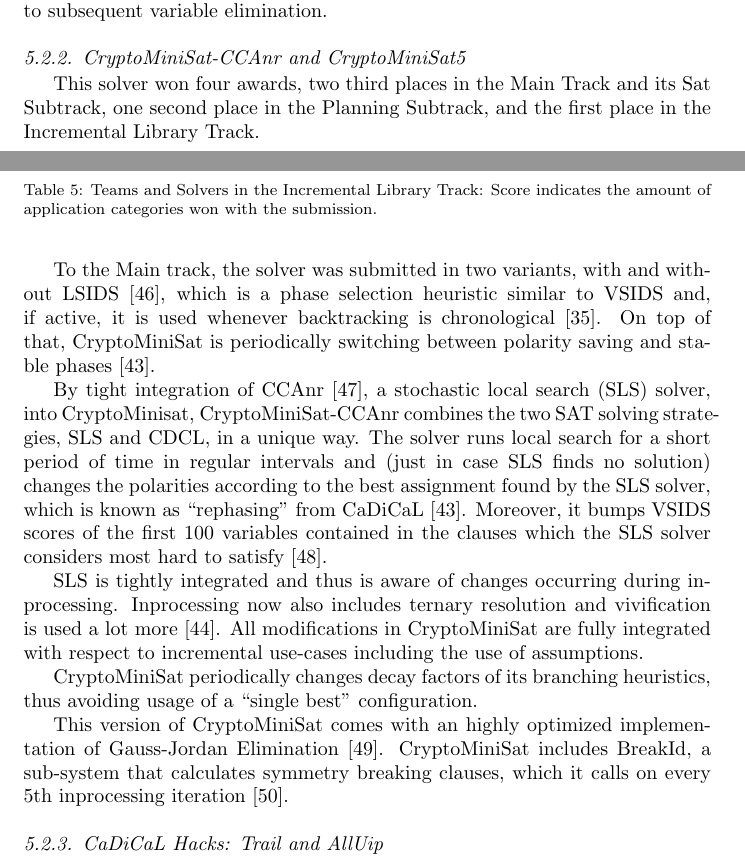
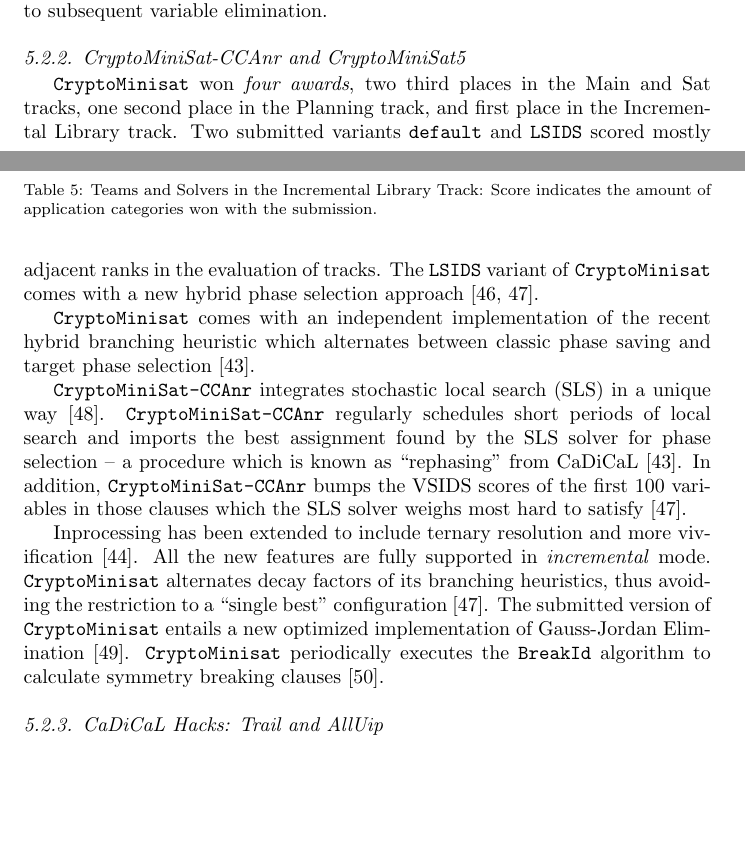
Before and after one commit to satcompetition/2020, a LaTeX paper (paper/main.tex): two parts of pages 12 and 14 of 24, joined at a grey line, cut so that both start at the same text, the shorter picture padded with empty space. Compiled offline with pdfLaTeX.

Commit message:
cryptominisat

```diff
--- a/paper/main.tex
+++ b/paper/main.tex
@@ -770,24 +770,22 @@
 \subsubsection{CryptoMiniSat-CCAnr and CryptoMiniSat5}
 \label{sec:cryptominisat}
 
-This solver won four awards, two third places in the Main Track and its Sat Subtrack, one second place in the Planning Subtrack, and the first place in the Incremental Library Track.
+\solver{CryptoMinisat} won \emph{four awards}, two third places in the Main and Sat tracks, one second place in the Planning track, and first place in the Incremental Library track.
+Two submitted variants \solver{default} and \solver{LSIDS} scored mostly adjacent ranks in the evaluation of tracks.
+The \solver{LSIDS} variant of \solver{CryptoMinisat} comes with a new hybrid phase selection approach~\cite{Shaw:2020:LSIDS,Soos:SC2020}.
 
-To the Main track, the solver was submitted in two variants, with and without LSIDS~\cite{Shaw:2020:LSIDS},
-which is a phase selection heuristic similar to VSIDS and, if active, it is used whenever backtracking is chronological~\cite{Nadel:2018:CBT}. On top of that, CryptoMiniSat is periodically switching between polarity saving and stable phases~\cite{Biere:SC2019}.
+\solver{CryptoMinisat} comes with an independent implementation of the recent hybrid branching heuristic which alternates between classic phase saving and target phase selection~\cite{Biere:SC2019}.
 
-By tight integration of CCAnr~\cite{Cai:2015:CCAnr}, a stochastic local search (SLS) solver, into CryptoMinisat, CryptoMiniSat-CCAnr combines the two SAT solving strategies, SLS and CDCL, in a unique way.
-The solver runs local search for a short period of time in regular intervals and (just in case SLS finds no solution)
-changes the polarities according to the best assignment found by the SLS solver, which is known as ``rephasing'' from CaDiCaL~\cite{Biere:SC2019}.
-Moreover, it bumps VSIDS scores of the first 100 variables contained in the clauses which the SLS solver considers most hard to satisfy~\cite{Soos:SC2020}.
+\solver{CryptoMiniSat-CCAnr} integrates stochastic local search (SLS) in a unique way~\cite{Cai:2015:CCAnr}.
+\solver{CryptoMiniSat-CCAnr} regularly schedules short periods of local search and imports the best assignment found by the SLS solver for phase selection -- a procedure which is known as ``rephasing'' from CaDiCaL~\cite{Biere:SC2019}.
+In addition, \solver{CryptoMiniSat-CCAnr} bumps the VSIDS scores of the first 100 variables in those clauses which the SLS solver weighs most hard to satisfy~\cite{Soos:SC2020}.
 
-SLS is tightly integrated and thus is aware of changes occurring during inprocessing.
-Inprocessing now also includes ternary resolution and vivification is used a lot more~\cite{ChuMinLi:2020:Vivification}.
-All modifications in CryptoMiniSat are fully integrated with respect to incremental use-cases including the use of assumptions.
+Inprocessing has been extended to include ternary resolution and more vivification~\cite{ChuMinLi:2020:Vivification}.
+All the new features are fully supported in \emph{incremental} mode.
+\solver{CryptoMinisat} alternates decay factors of its branching heuristics, thus avoiding the restriction to a ``single best'' configuration~\cite{Soos:SC2020}.
+The submitted version of \solver{CryptoMinisat} entails a new optimized implementation of Gauss-Jordan Elimination~\cite{Soos:2020:CNFXOR}.
+\solver{CryptoMinisat} periodically executes the \solver{BreakId} algorithm to  calculate symmetry breaking clauses~\cite{Devriendt:2016:BreakId}.
 
-CryptoMiniSat periodically changes decay factors of its branching heuristics, thus avoiding usage of a ``single best'' configuration.
-
-This version of CryptoMiniSat comes with an highly optimized implementation of Gauss-Jordan Elimination~\cite{Soos:2020:CNFXOR}.
-CryptoMiniSat includes BreakId, a sub-system that calculates symmetry breaking clauses, which it calls on every 5th inprocessing iteration~\cite{Devriendt:2016:BreakId}.
 
 \subsubsection{CaDiCaL Hacks: Trail and AllUip}
 
```
